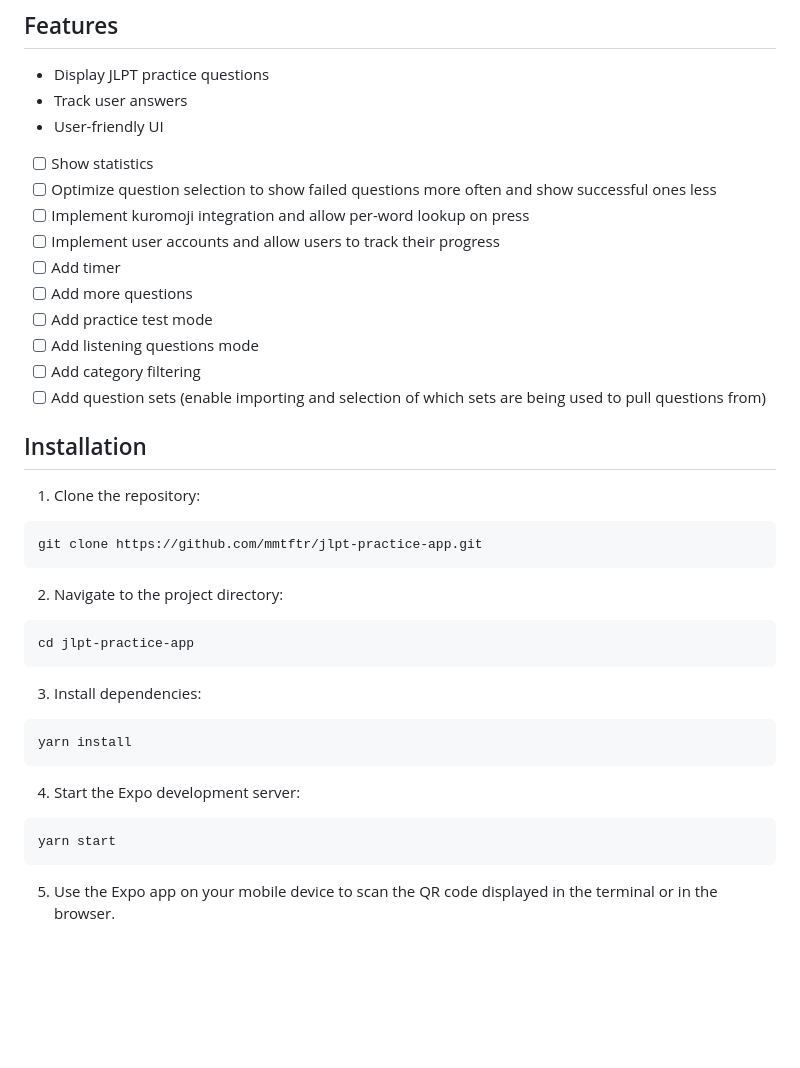
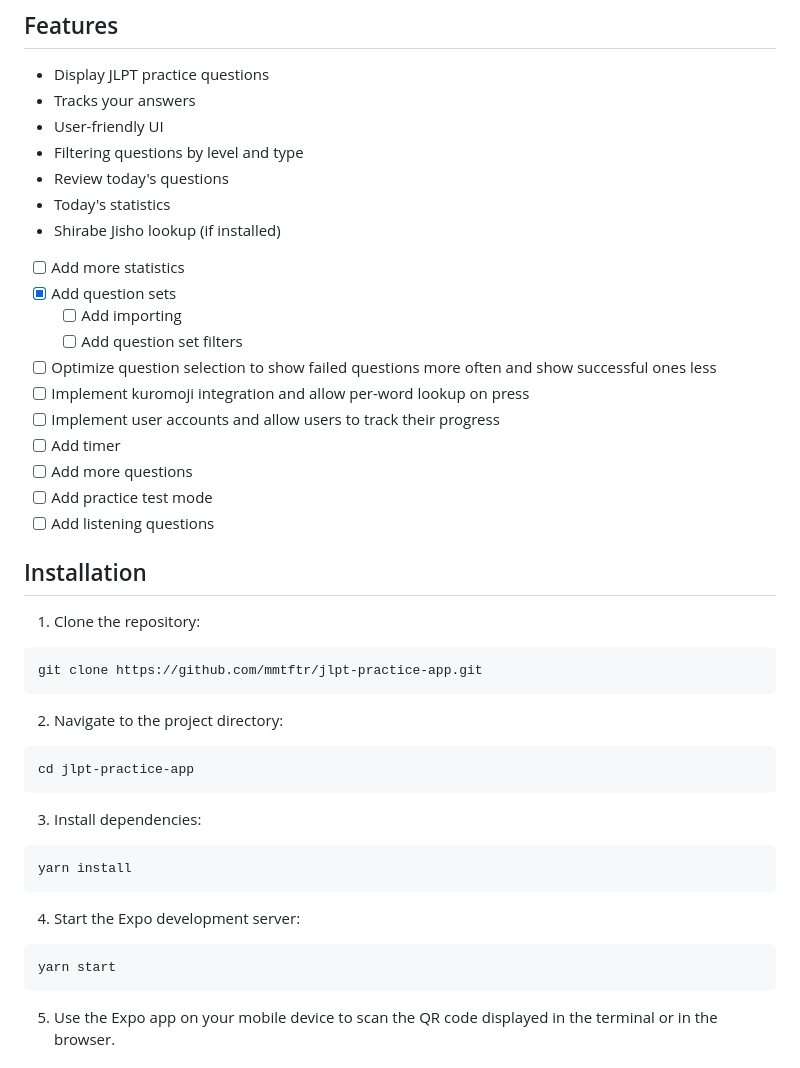
Before and after one commit to mmtftr/jellip, a Markdown page: README.md, the part around the change printed below. Rendered like a GitHub page; blank space fills up the shorter version.

````diff
--- a/README.md
+++ b/README.md
@@ -5,44 +5,49 @@ This is a mobile application built with Expo and React Native that helps users p
 ## Features
 
 - Display JLPT practice questions
-- Track user answers
+- Tracks your answers
 - User-friendly UI
-- [ ] Show statistics
+- Filtering questions by level and type
+- Review today's questions
+- Today's statistics
+- Shirabe Jisho lookup (if installed)
+- [ ] Add more statistics
+- [x] Add question sets
+  - [ ] Add importing
+  - [ ] Add question set filters
 - [ ] Optimize question selection to show failed questions more often and show successful ones less
 - [ ] Implement kuromoji integration and allow per-word lookup on press
 - [ ] Implement user accounts and allow users to track their progress
 - [ ] Add timer
 - [ ] Add more questions
 - [ ] Add practice test mode
-- [ ] Add listening questions mode
-- [ ] Add category filtering
-- [ ] Add question sets (enable importing and selection of which sets are being used to pull questions from)
+- [ ] Add listening questions
 
 ## Installation
 
 1. Clone the repository:
 
-  ```bash
-  git clone https://github.com/mmtftr/jlpt-practice-app.git
-  ```
+```bash
+git clone https://github.com/mmtftr/jlpt-practice-app.git
+```
 
 2. Navigate to the project directory:
 
-  ```bash
-  cd jlpt-practice-app
-  ```
+```bash
+cd jlpt-practice-app
+```
 
 3. Install dependencies:
 
-  ```bash
-  yarn install
-  ```
+```bash
+yarn install
+```
 
 4. Start the Expo development server:
 
-  ```bash
-  yarn start
-  ```
+```bash
+yarn start
+```
 
 5. Use the Expo app on your mobile device to scan the QR code displayed in the terminal or in the browser.
 
````
Also changed, not shown: other parts of README.md (+3 -1 lines), assets/images/screenshot1.png, assets/images/screenshot2.png (added), assets/images/screenshot3.png (added), 2 other files.
